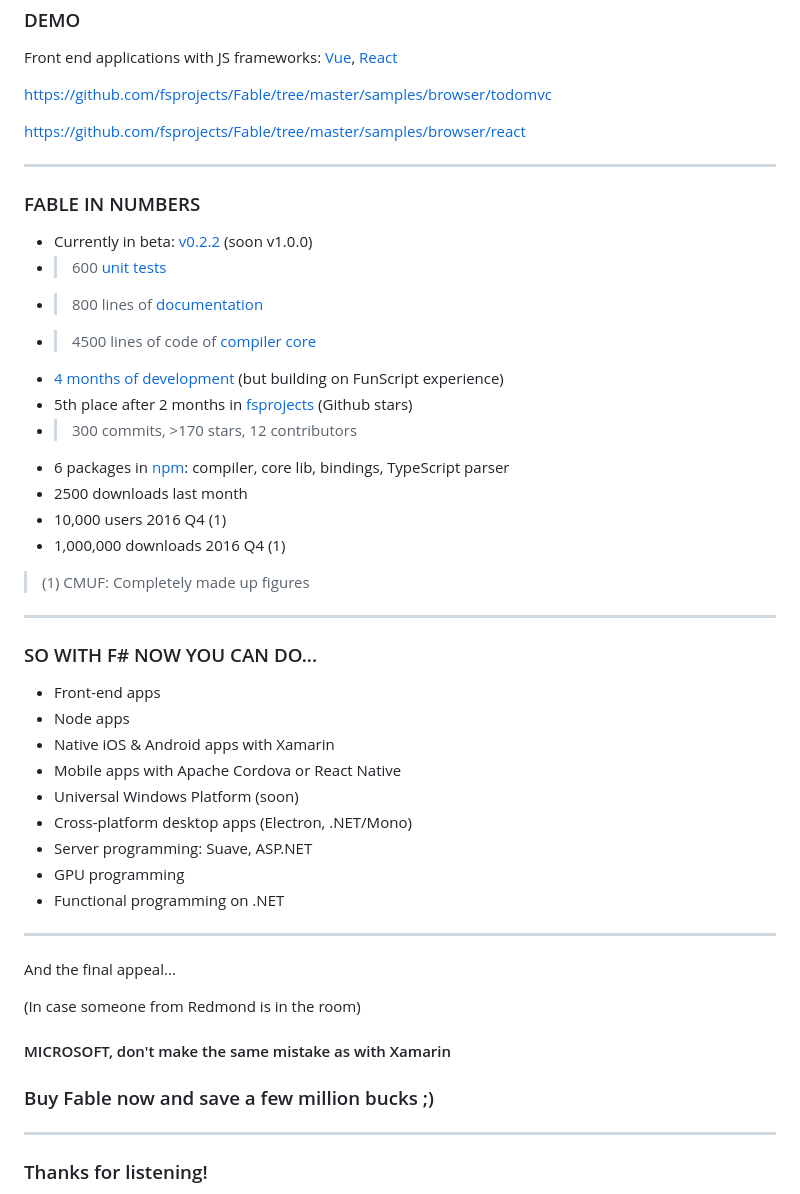
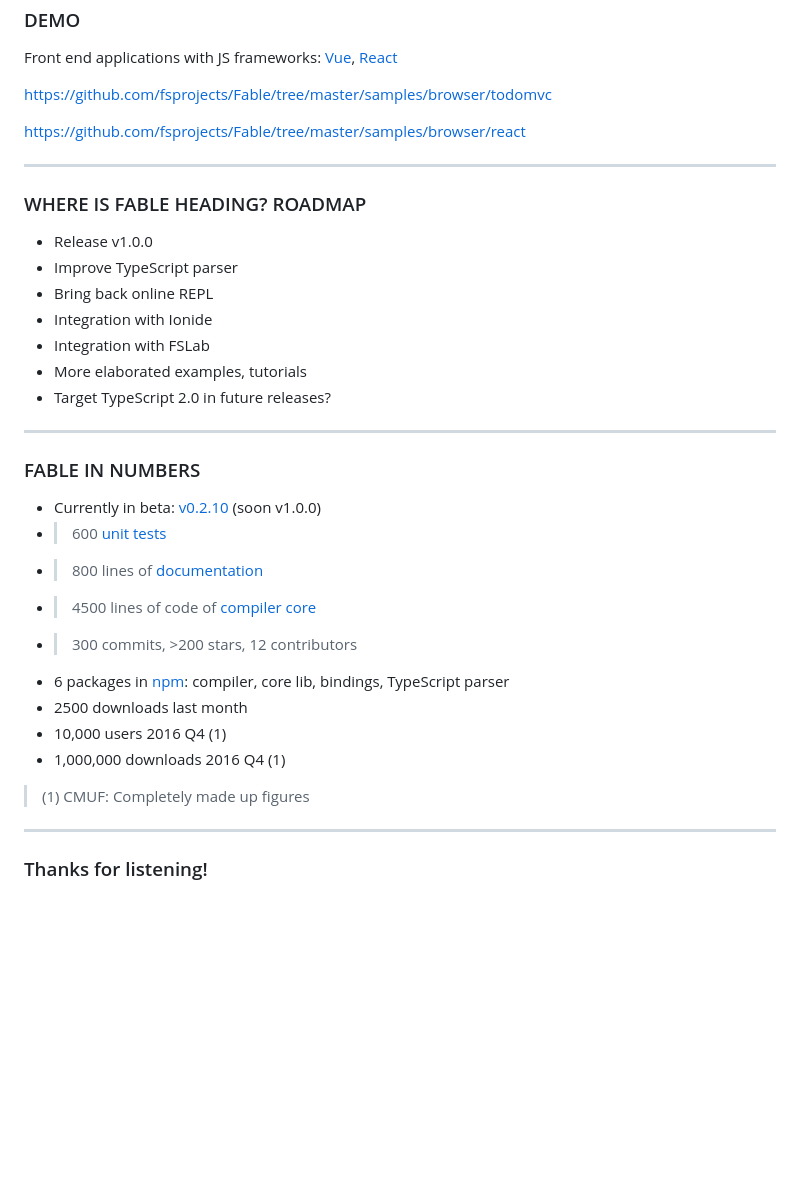
Before and after one commit to alfonsogarciacaro/fable-the-what-why-and-how, a Markdown page: slides/index.md, the part around the change printed below. Drawn GitHub-style; blank space fills up the shorter version.

```diff
--- a/slides/index.md
+++ b/slides/index.md
@@ -488,15 +508,27 @@ https://github.com/fsprojects/Fable/tree/master/samples/browser/react
 ***
 
 
+### WHERE IS FABLE HEADING? ROADMAP
+
+- Release v1.0.0
+- Improve TypeScript parser
+- Bring back online REPL
+- Integration with Ionide
+- Integration with FSLab
+- More elaborated examples, tutorials
+- Target TypeScript 2.0 in future releases?
+
+
+***
+
+
 ### FABLE IN NUMBERS
 
-- Currently in beta: [v0.2.2](https://www.npmjs.com/package/fable-compiler) (soon v1.0.0)
+- Currently in beta: [v0.2.10](https://www.npmjs.com/package/fable-compiler) (soon v1.0.0)
 - >600 [unit tests](https://github.com/fsprojects/Fable/tree/master/src/tests)
 - >800 lines of [documentation](https://github.com/fsprojects/Fable/tree/master/docs)
 - >4500 lines of code of [compiler core](https://github.com/fsprojects/Fable/tree/master/src/fable-fsharp)
-- [4 months of development](https://github.com/fsprojects/Fable/graphs/contributors) (but building on FunScript experience)
-- 5th place after 2 months in [fsprojects](http://fsprojects.github.io) (Github stars)
-- >300 commits, >170 stars, 12 contributors
+- >300 commits, >200 stars, 12 contributors
 - 6 packages in [npm](https://www.npmjs.com/~alfonsogarciacaro): compiler, core lib, bindings, TypeScript parser
 - 2500 downloads last month
 - 10,000 users 2016 Q4 (1)
@@ -504,37 +536,6 @@ https://github.com/fsprojects/Fable/tree/master/samples/browser/react
 
 > (1) CMUF: Completely made up figures
 
-
-***
-
-
-### SO WITH F# NOW YOU CAN DO...
-
-- Front-end apps
-- Node apps
-- Native iOS & Android apps with Xamarin
-- Mobile apps with Apache Cordova or React Native
-- Universal Windows Platform (soon)
-- Cross-platform desktop apps (Electron, .NET/Mono)
-- Server programming: Suave, ASP.NET
-- GPU programming
-- Functional programming on .NET
-
-
-***
-
-
-And the final appeal...
-
-(In case someone from Redmond is in the room)
-
-<h4 class="fragment fade-in">
-MICROSOFT, don't make the same mistake as with Xamarin
-</h4>
-
-<h3 class="fragment fade-in">
-Buy Fable now and save a few million bucks ;)
-</h3>
 
 
 ***
```
Also changed, not shown: other parts of slides/index.md (+84 -64 lines), slides/images/optimize1.png (added), slides/images/optimize2.png (added).
